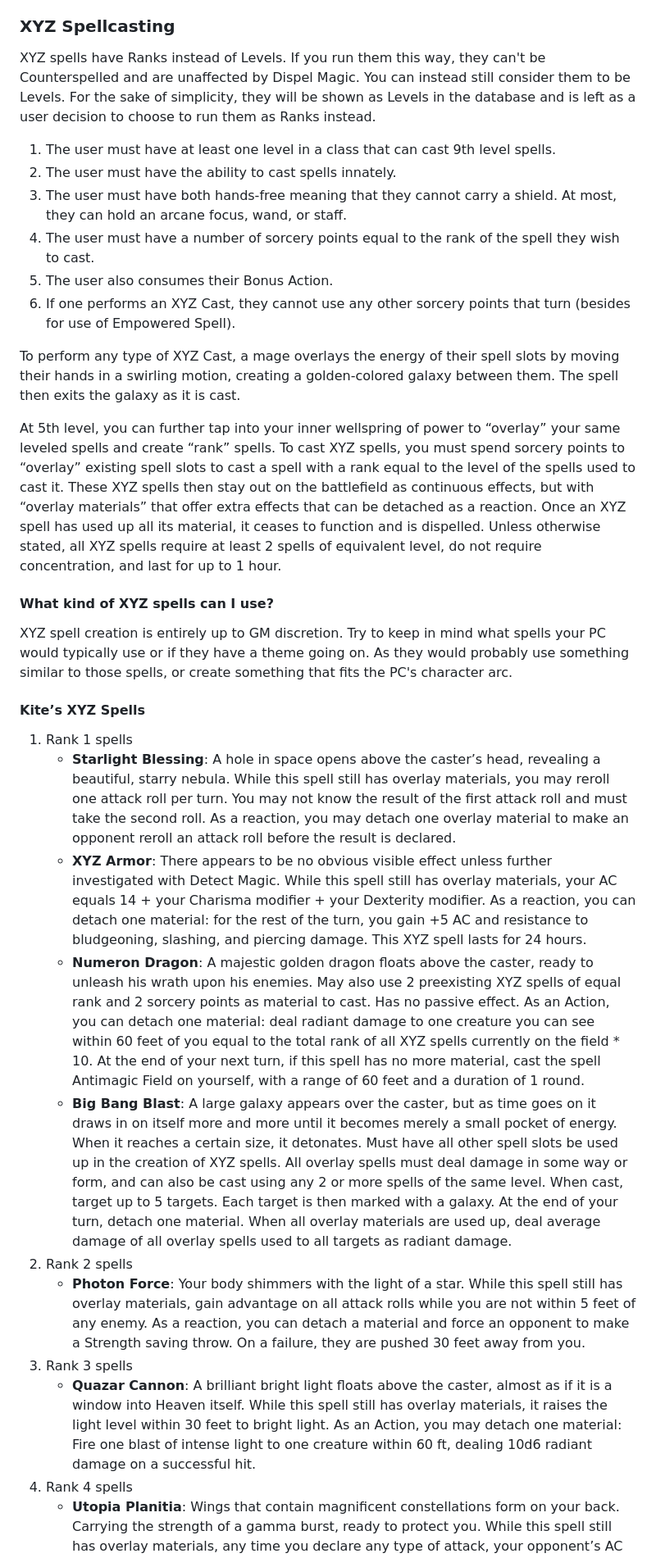
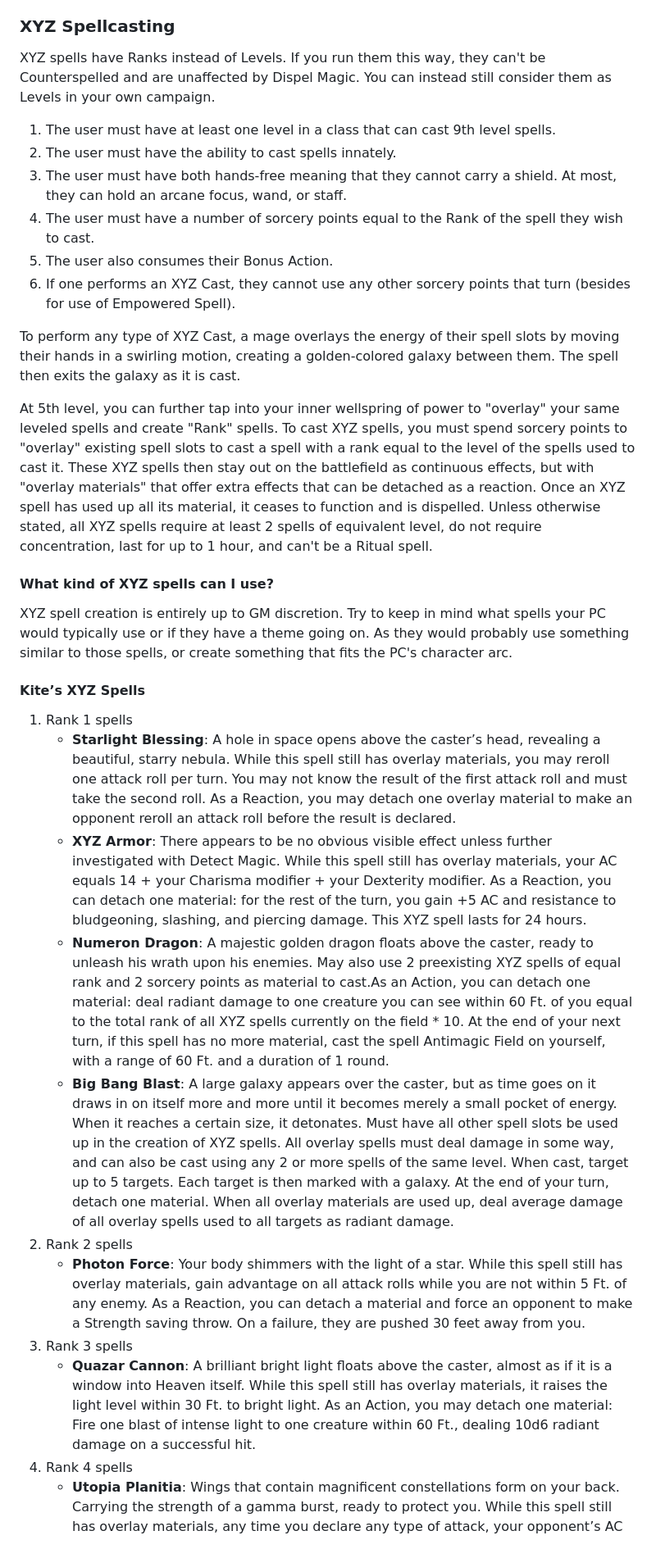
Before and after one commit to EbbyRaymundo/5e-spell-combo-tool, a Markdown page: README.md, the part around the change printed below. Shown: that part at 82% size. GitHub-like rendering.

```diff
--- a/README.md
+++ b/README.md
@@ -72,18 +74,18 @@ For example, if a mage has the 1st-level spell Mage Armor active, they can consu
 
 ### XYZ Spellcasting
 
-XYZ spells have Ranks instead of Levels. If you run them this way, they can't be Counterspelled and are unaffected by Dispel Magic. You can instead still consider them to be Levels. For the sake of simplicity, they will be shown as Levels in the database and is left as a user decision to choose to run them as Ranks instead.
+XYZ spells have Ranks instead of Levels. If you run them this way, they can't be Counterspelled and are unaffected by Dispel Magic. You can instead still consider them as Levels in your own campaign.
 
 1. The user must have at least one level in a class that can cast 9th level spells.
 2. The user must have the ability to cast spells innately.
 3. The user must have both hands-free meaning that they cannot carry a shield. At most, they can hold an arcane focus, wand, or staff.
-4. The user must have a number of sorcery points equal to the rank of the spell they wish to cast.
+4. The user must have a number of sorcery points equal to the Rank of the spell they wish to cast.
 5. The user also consumes their Bonus Action.
 6. If one performs an XYZ Cast, they cannot use any other sorcery points that turn (besides for use of Empowered Spell).
 
 To perform any type of XYZ Cast, a mage overlays the energy of their spell slots by moving their hands in a swirling motion, creating a golden-colored galaxy between them. The spell then exits the galaxy as it is cast.
 
-At 5th level, you can further tap into your inner wellspring of power to “overlay” your same leveled spells and create “rank” spells. To cast XYZ spells, you must spend sorcery points to “overlay” existing spell slots to cast a spell with a rank equal to the level of the spells used to cast it. These XYZ spells then stay out on the battlefield as continuous effects, but with “overlay materials” that offer extra effects that can be detached as a reaction. Once an XYZ spell has used up all its material, it ceases to function and is dispelled. Unless otherwise stated, all XYZ spells require at least 2 spells of equivalent level, do not require concentration, and last for up to 1 hour.
+At 5th level, you can further tap into your inner wellspring of power to "overlay" your same leveled spells and create "Rank" spells. To cast XYZ spells, you must spend sorcery points to "overlay" existing spell slots to cast a spell with a rank equal to the level of the spells used to cast it. These XYZ spells then stay out on the battlefield as continuous effects, but with "overlay materials" that offer extra effects that can be detached as a reaction. Once an XYZ spell has used up all its material, it ceases to function and is dispelled. Unless otherwise stated, all XYZ spells require at least 2 spells of equivalent level, do not require concentration, last for up to 1 hour, and can't be a Ritual spell.
 
 #### What kind of XYZ spells can I use?
 
@@ -91,14 +93,14 @@ XYZ spell creation is entirely up to GM discretion. Try to keep in mind what spe
 
 #### Kite’s XYZ Spells
 1. Rank 1 spells
-   - **Starlight Blessing**: A hole in space opens above the caster’s head, revealing a beautiful, starry nebula. While this spell still has overlay materials, you may reroll one attack roll per turn. You may not know the result of the first attack roll and must take the second roll. As a reaction, you may detach one overlay material to make an opponent reroll an attack roll before the result is declared.
-   - **XYZ Armor**: There appears to be no obvious visible effect unless further investigated with Detect Magic. While this spell still has overlay materials, your AC equals 14 + your Charisma modifier + your Dexterity modifier. As a reaction, you can detach one material: for the rest of the turn, you gain +5 AC and resistance to bludgeoning, slashing, and piercing damage. This XYZ spell lasts for 24 hours.
-   - **Numeron Dragon**: A majestic golden dragon floats above the caster, ready to unleash his wrath upon his enemies. May also use 2 preexisting XYZ spells of equal rank and 2 sorcery points as material to cast. Has no passive effect. As an Action, you can detach one material: deal radiant damage to one creature you can see within 60 feet of you equal to the total rank of all XYZ spells currently on the field * 10. At the end of your next turn, if this spell has no more material, cast the spell Antimagic Field on yourself, with a range of 60 feet and a duration of 1 round.
-   - **Big Bang Blast**: A large galaxy appears over the caster, but as time goes on it draws in on itself more and more until it becomes merely a small pocket of energy. When it reaches a certain size, it detonates. Must have all other spell slots be used up in the creation of XYZ spells. All overlay spells must deal damage in some way or form, and can also be cast using any 2 or more spells of the same level. When cast, target up to 5 targets. Each target is then marked with a galaxy. At the end of your turn, detach one material. When all overlay materials are used up, deal average damage of all overlay spells used to all targets as radiant damage.
+   - **Starlight Blessing**: A hole in space opens above the caster’s head, revealing a beautiful, starry nebula. While this spell still has overlay materials, you may reroll one attack roll per turn. You may not know the result of the first attack roll and must take the second roll. As a Reaction, you may detach one overlay material to make an opponent reroll an attack roll before the result is declared.
+   - **XYZ Armor**: There appears to be no obvious visible effect unless further investigated with Detect Magic. While this spell still has overlay materials, your AC equals 14 + your Charisma modifier + your Dexterity modifier. As a Reaction, you can detach one material: for the rest of the turn, you gain +5 AC and resistance to bludgeoning, slashing, and piercing damage. This XYZ spell lasts for 24 hours.
+   - **Numeron Dragon**: A majestic golden dragon floats above the caster, ready to unleash his wrath upon his enemies. May also use 2 preexisting XYZ spells of equal rank and 2 sorcery points as material to cast.As an Action, you can detach one material: deal radiant damage to one creature you can see within 60 Ft. of you equal to the total rank of all XYZ spells currently on the field * 10. At the end of your next turn, if this spell has no more material, cast the spell Antimagic Field on yourself, with a range of 60 Ft. and a duration of 1 round.
+   - **Big Bang Blast**: A large galaxy appears over the caster, but as time goes on it draws in on itself more and more until it becomes merely a small pocket of energy. When it reaches a certain size, it detonates. Must have all other spell slots be used up in the creation of XYZ spells. All overlay spells must deal damage in some way, and can also be cast using any 2 or more spells of the same level. When cast, target up to 5 targets. Each target is then marked with a galaxy. At the end of your turn, detach one material. When all overlay materials are used up, deal average damage of all overlay spells used to all targets as radiant damage.
 2. Rank 2 spells
-   - **Photon Force**: Your body shimmers with the light of a star. While this spell still has overlay materials, gain advantage on all attack rolls while you are not within 5 feet of any enemy. As a reaction, you can detach a material and force an opponent to make a Strength saving throw. On a failure, they are pushed 30 feet away from you.
+   - **Photon Force**: Your body shimmers with the light of a star. While this spell still has overlay materials, gain advantage on all attack rolls while you are not within 5 Ft. of any enemy. As a Reaction, you can detach a material and force an opponent to make a Strength saving throw. On a failure, they are pushed 30 feet away from you.
 3. Rank 3 spells
-   - **Quazar Cannon**: A brilliant bright light floats above the caster, almost as if it is a window into Heaven itself. While this spell still has overlay materials, it raises the light level within 30 feet to bright light. As an Action, you may detach one material: Fire one blast of intense light to one creature within 60 ft, dealing 10d6 radiant damage on a successful hit.
+   - **Quazar Cannon**: A brilliant bright light floats above the caster, almost as if it is a window into Heaven itself. While this spell still has overlay materials, it raises the light level within 30 Ft. to bright light. As an Action, you may detach one material: Fire one blast of intense light to one creature within 60 Ft., dealing 10d6 radiant damage on a successful hit.
 4. Rank 4 spells
    - **Utopia Planitia**: Wings that contain magnificent constellations form on your back. Carrying the strength of a gamma burst, ready to protect you. While this spell still has overlay materials, any time you declare any type of attack, your opponent’s AC becomes 10 until the end of your turn. As a reaction, you may detach one material: negate one attack being made against you.
 5. Rank 5 spells
```
Also changed, not shown: other parts of README.md (+10 -8 lines), images/Gestalt_ERD.png, images/Spell database diagram.png (deleted), 5 other files.
